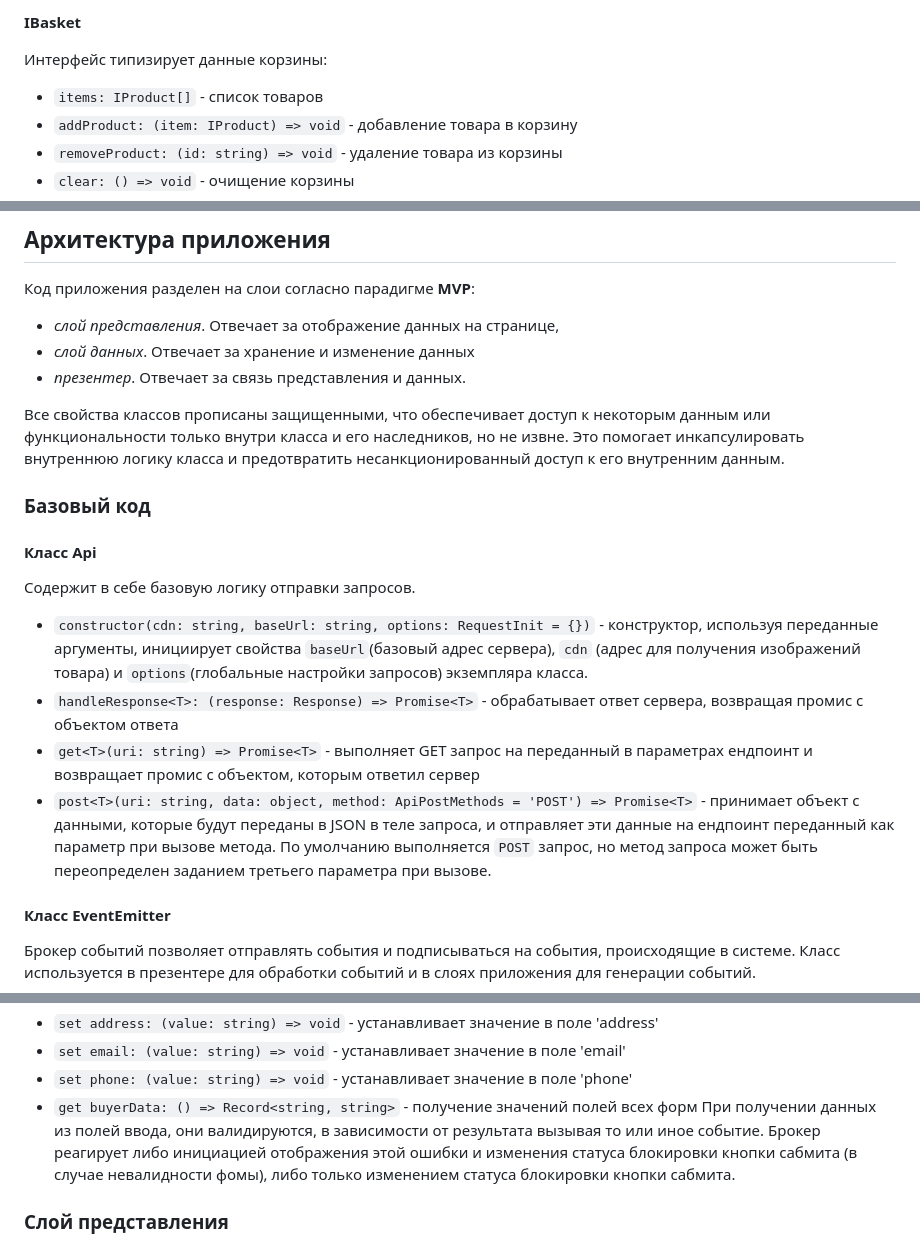
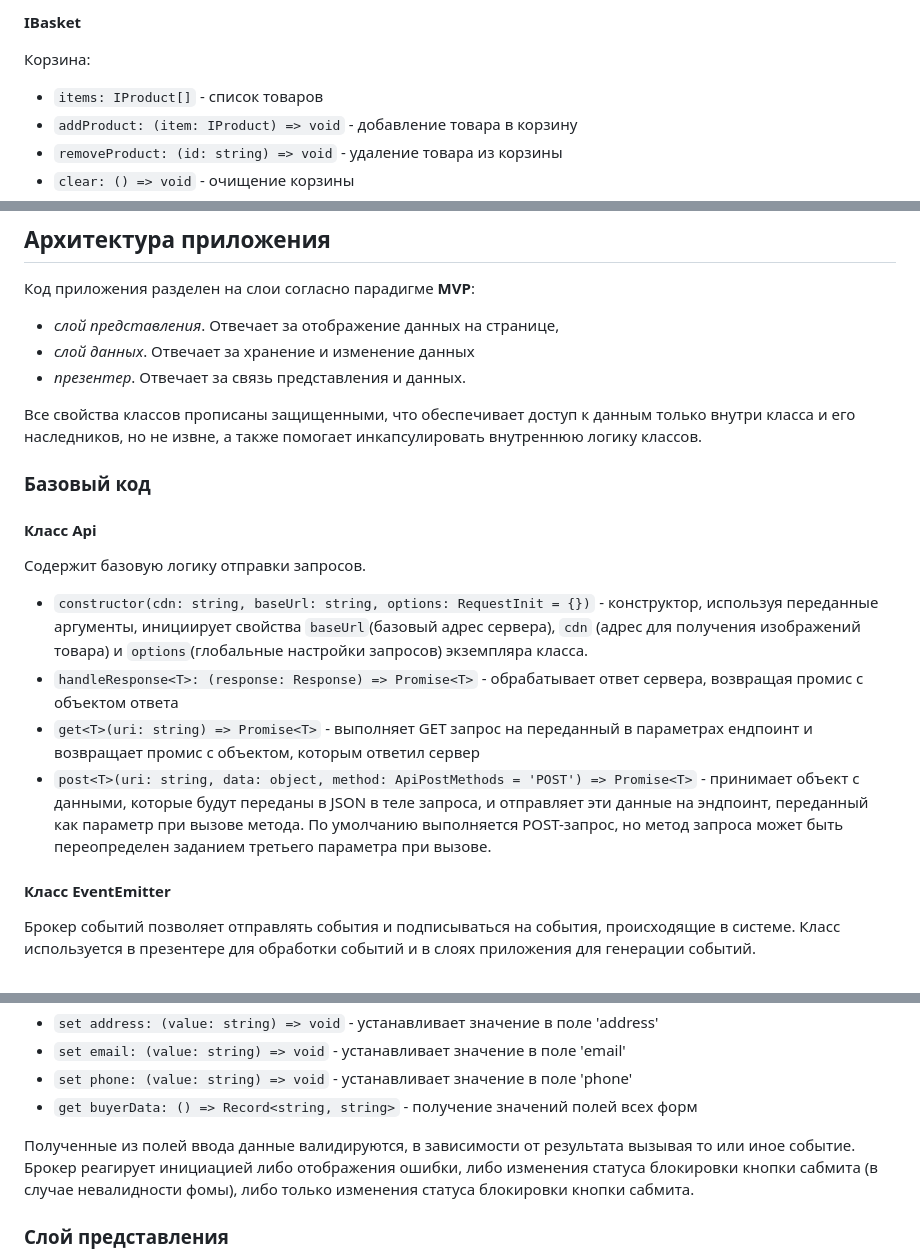
Before and after one commit to leadenrain/web-larek-frontend, a Markdown page: README.md, 3 parts joined by grey strips. GitHub-like rendering.

```diff
--- a/README.md
+++ b/README.md
@@ -66,7 +66,7 @@ yarn build
 
 **IBasket**
 
-Интерфейс типизирует данные корзины:
+Корзина:
 - `items: IProduct[]` - список товаров
 - `addProduct: (item: IProduct) => void` - добавление товара в корзину
 - `removeProduct: (id: string) => void` - удаление товара из корзины
@@ -124,16 +124,16 @@ yarn build
 - *слой данных*. Отвечает за хранение и изменение данных
 - *презентер*. Отвечает за связь представления и данных.
 
-Все свойства классов прописаны защищенными, что обеспечивает доступ к некоторым данным или функциональности только внутри класса и его наследников, но не извне. Это помогает инкапсулировать внутреннюю логику класса и предотвратить несанкционированный доступ к его внутренним данным.
+Все свойства классов прописаны защищенными, что обеспечивает доступ к данным только внутри класса и его наследников, но не извне, а также помогает инкапсулировать внутреннюю логику классов.
 
 ### Базовый код
 
 #### Класс Api
-Содержит в себе базовую логику отправки запросов.
+Содержит базовую логику отправки запросов.
 - `constructor(cdn: string, baseUrl: string, options: RequestInit = {})` - конструктор, используя переданные аргументы, инициирует свойства `baseUrl`(базовый адрес сервера), `cdn` (адрес для получения изображений товара) и `options`(глобальные настройки запросов) экземпляра класса.
 - `handleResponse<T>: (response: Response) => Promise<T>` - обрабатывает ответ сервера, возвращая промис с объектом ответа
 - `get<T>(uri: string) => Promise<T>` - выполняет GET запрос на переданный в параметрах ендпоинт и возвращает промис с объектом, которым ответил сервер
-- `post<T>(uri: string, data: object, method: ApiPostMethods = 'POST') => Promise<T>` - принимает объект с данными, которые будут переданы в JSON в теле запроса, и отправляет эти данные на ендпоинт переданный как параметр при вызове метода. По умолчанию выполняется `POST` запрос, но метод запроса может быть переопределен заданием третьего параметра при вызове.
+- `post<T>(uri: string, data: object, method: ApiPostMethods = 'POST') => Promise<T>` - принимает объект с данными, которые будут переданы в JSON в теле запроса, и отправляет эти данные на эндпоинт, переданный как параметр при вызове метода. По умолчанию выполняется POST-запрос, но метод запроса может быть переопределен заданием третьего параметра при вызове.
 
 #### Класс EventEmitter
 Брокер событий позволяет отправлять события и подписываться на события, происходящие в системе. Класс используется в презентере для обработки событий и в слоях приложения для генерации событий.
@@ -202,7 +204,8 @@ yarn build
 - `set email: (value: string) => void` - устанавливает значение в поле 'email'
 - `set phone: (value: string) => void` - устанавливает значение в поле 'phone'
 - `get buyerData: () => Record<string, string>` - получение значений полей всех форм
-При получении данных из полей ввода, они валидируются, в зависимости от результата вызывая то или иное событие. Брокер реагирует либо инициацией отображения этой ошибки и изменения статуса блокировки кнопки сабмита (в случае невалидности фомы), либо только изменением статуса блокировки кнопки сабмита.
+
+Полученные из полей ввода данные валидируются, в зависимости от результата вызывая то или иное событие. Брокер реагирует инициацией либо отображения ошибки, либо изменения статуса блокировки кнопки сабмита (в случае невалидности фомы), либо только изменения статуса блокировки кнопки сабмита.
 
 ### Слой представления
 
```
Also changed, not shown: other parts of README.md (+20 -5 lines), webLarek.png (added).
